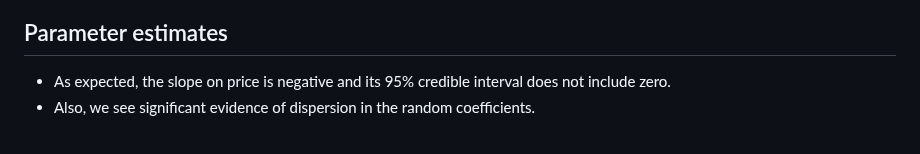
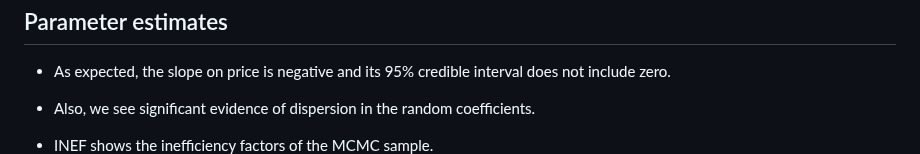
Before and after one commit to shimizu-mcmc/scalable_cs_vignette, a Markdown page: README.md, the part around the change. Rendered like a GitHub page.

```diff
--- a/README.md
+++ b/README.md
@@ -140,7 +140,7 @@ res=scalableCS(YData,XData,2000,"MNL_RC");
 ## Parameter estimates
 * As expected, the slope on price is negative and its 95% credible interval does not include zero.
 * Also, we see significant evidence of dispersion in the random coefficients.
-
+* INEF shows the inefficiency factors of the MCMC sample.
 ![title](Figures/beta_sqrtD.png)
 
 * The estimated fixed-effects for 50 brands are presented below.
```
